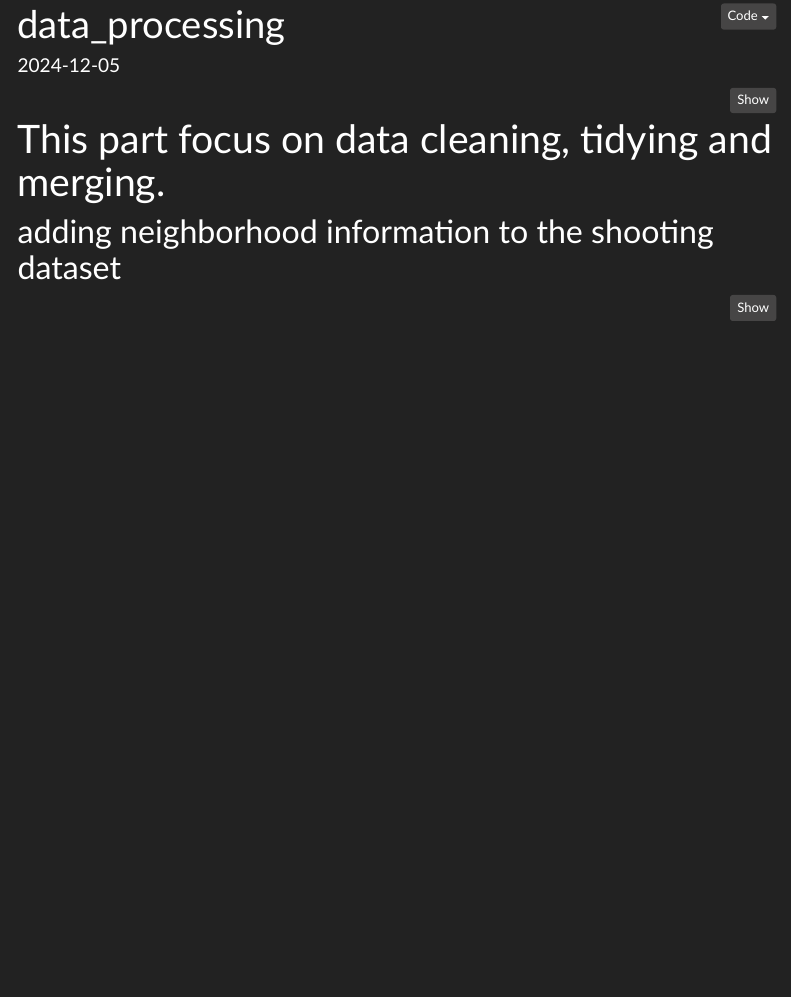
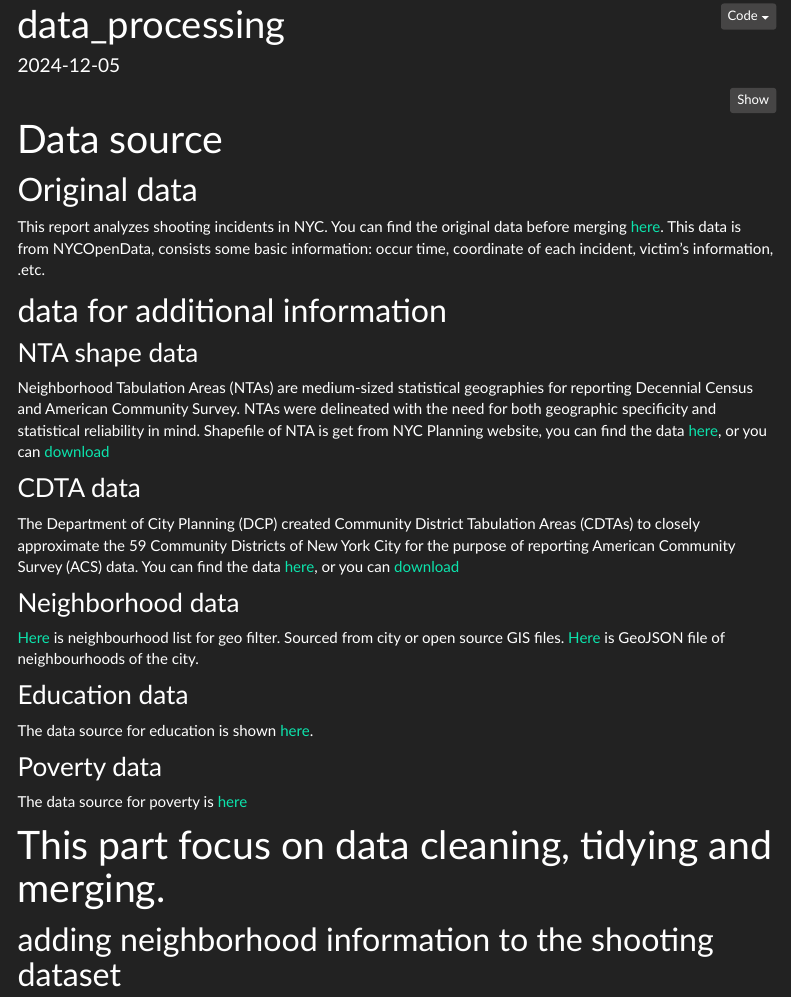
Before and after one commit to ZebangZHANGstat/ZebangZHANGstat.github.io, an R Markdown document (data_processing.Rmd): the page in a window 1100 px wide, from 90 px down. Rendered offline with R 4.5, knitr and Pandoc, with nearby package versions; some code elsewhere in the file could not run offline; menus at the side of the page are left out.

Commit message:
add data source

````diff
--- a/data_processing.Rmd
+++ b/data_processing.Rmd
@@ -17,6 +17,35 @@ library(readxl)
 library(tidyverse)
 
 ```
+
+# Data source
+
+## Original data
+
+This report analyzes shooting incidents in NYC. You can find the original data before merging [here](https://data.cityofnewyork.us/Public-Safety/NYPD-Shooting-Incident-Data-Historic-/833y-fsy8/about_data). This data is from NYCOpenData, consists some basic information: occur time, coordinate of each incident, victim's information, .etc.
+
+## data for additional information
+
+### NTA shape data
+
+Neighborhood Tabulation Areas (NTAs) are medium-sized statistical geographies for reporting Decennial Census and American Community Survey. NTAs were delineated with the need for both geographic specificity and statistical reliability in mind. Shapefile of NTA is get from NYC Planning website, you can find the data [here](https://www.nyc.gov/site/planning/data-maps/open-data/census-download-metadata.page), or you can [download](https://s-media.nyc.gov/agencies/dcp/assets/files/zip/data-tools/bytes/nynta2020_24d.zip)
+
+### CDTA data
+
+The Department of City Planning (DCP) created Community District Tabulation Areas (CDTAs) to closely approximate the 59 Community Districts of New York City for the purpose of reporting American Community Survey (ACS) data. You can find the data [here](https://www.nyc.gov/site/planning/data-maps/open-data/census-download-metadata.page), or you can [download](https://s-media.nyc.gov/agencies/dcp/assets/files/zip/data-tools/bytes/nycdta2020_24d.zip)
+
+### Neighborhood data
+
+[Here](https://data.insideairbnb.com/united-states/ny/new-york-city/2024-09-04/visualisations/neighbourhoods.csv) is neighbourhood list for geo filter. Sourced from city or open source GIS files. [Here](https://data.insideairbnb.com/united-states/ny/new-york-city/2024-09-04/visualisations/neighbourhoods.geojson) is GeoJSON file of neighbourhoods of the city.
+
+### Education data
+
+The data source for education is shown [here](https://a816-dohbesp.nyc.gov/IndicatorPublic/data-explorer/social-conditions/?id=2334#display=summary).
+
+### Poverty data
+
+The data source for poverty is [here](https://a816-dohbesp.nyc.gov/IndicatorPublic/data-explorer/economic-conditions/?id=103#display=summary)
+
 # This part focus on data cleaning, tidying and merging.
 ## adding neighborhood information to the shooting dataset
 ```{r, message=FALSE}
````
Also changed, not shown: data_processing.html.
